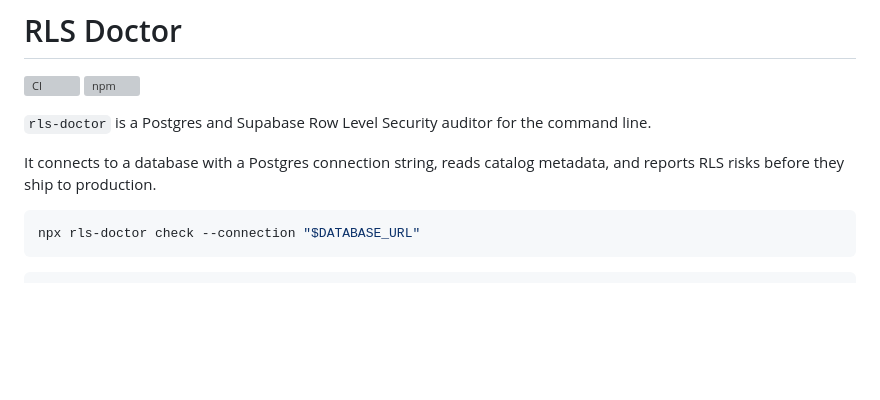
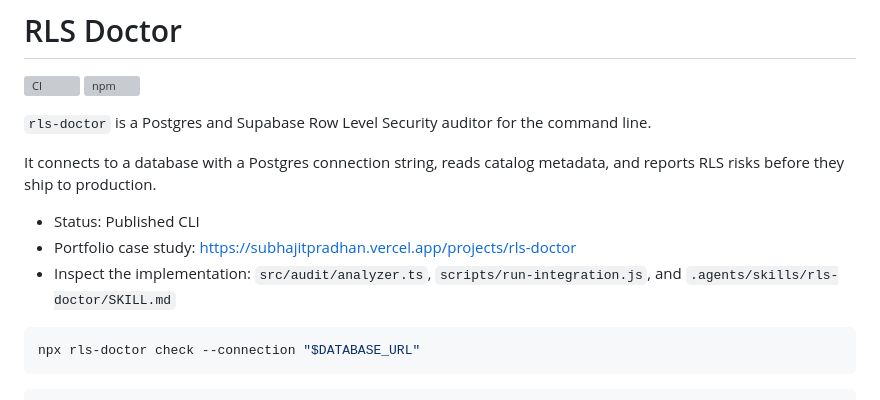
Before and after one commit to subhajitlucky/rls-doctor, a Markdown page: README.md, the part around the change. Drawn GitHub-style; blank space fills up the shorter version; grey boxes are pictures that could not be loaded.

Commit message:
docs(readme): clarify project proof and inspection paths

````diff
--- a/README.md
+++ b/README.md
@@ -6,6 +6,10 @@
 `rls-doctor` is a Postgres and Supabase Row Level Security auditor for the command line.
 
 It connects to a database with a Postgres connection string, reads catalog metadata, and reports RLS risks before they ship to production.
+
+- Status: Published CLI
+- Portfolio case study: https://subhajitpradhan.vercel.app/projects/rls-doctor
+- Inspect the implementation: `src/audit/analyzer.ts`, `scripts/run-integration.js`, and `.agents/skills/rls-doctor/SKILL.md`
 
 ```bash
 npx rls-doctor check --connection "$DATABASE_URL"
````
